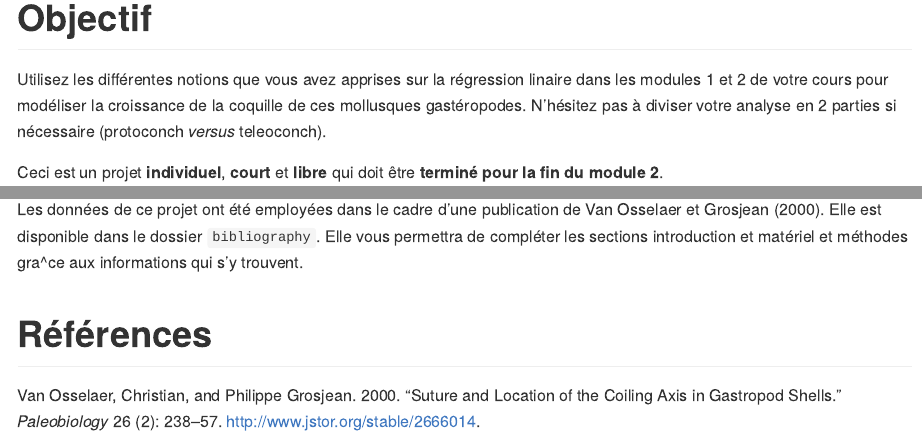
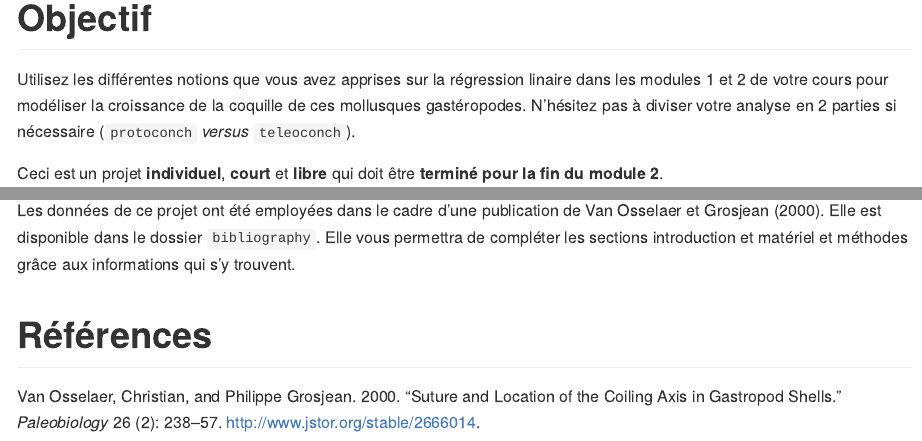
Before and after one commit to BioDataScience-Course/B02Ia_achatina, an R Markdown document (README.Rmd): the page in a window 1100 px wide, from 1570 px down, and a second part further down, joined at a grey line. Rendered offline with R 4.5, knitr and Pandoc, with nearby package versions; some code elsewhere in the file could not run offline.

Commit message:
Updated README.md

```diff
--- a/README.Rmd
+++ b/README.Rmd
@@ -44,7 +44,7 @@ chart(data = achatina, radius ~ coils %col=% shell) +
 
 # Objectif
 
-Utilisez les différentes notions que vous avez apprises sur la régression linaire dans les modules 1 et 2 de votre cours pour modéliser la croissance de la coquille de ces mollusques gastéropodes. N'hésitez pas à diviser votre analyse en 2 parties si nécessaire (protoconch *versus* teleoconch).
+Utilisez les différentes notions que vous avez apprises sur la régression linaire dans les modules 1 et 2 de votre cours pour modéliser la croissance de la coquille de ces mollusques gastéropodes. N'hésitez pas à diviser votre analyse en 2 parties si nécessaire (`protoconch` *versus* `teleoconch`).
 
 Ceci est un projet **individuel**, **court** et **libre** qui doit être **terminé pour la fin du module 2**.
 
@@ -60,6 +60,6 @@ Structurez votre document `docs/achatina.Rmd` comme un rapport scientifique avec
 
 # Note
 
-Les données de ce projet ont été employées dans le cadre d'une publication de Van Osselaer et Grosjean [-@VanOsselaer2000]. Elle est disponible dans le dossier `bibliography`. Elle vous permettra de compléter les sections introduction et matériel et méthodes gra^ce aux informations qui s'y trouvent.
+Les données de ce projet ont été employées dans le cadre d'une publication de Van Osselaer et Grosjean [-@VanOsselaer2000]. Elle est disponible dans le dossier `bibliography`. Elle vous permettra de compléter les sections introduction et matériel et méthodes grâce aux informations qui s'y trouvent.
 
 # Références {-}
```
Also changed, not shown: README.md, README_files/figure-gfm/unnamed-chunk-1-1.png.
